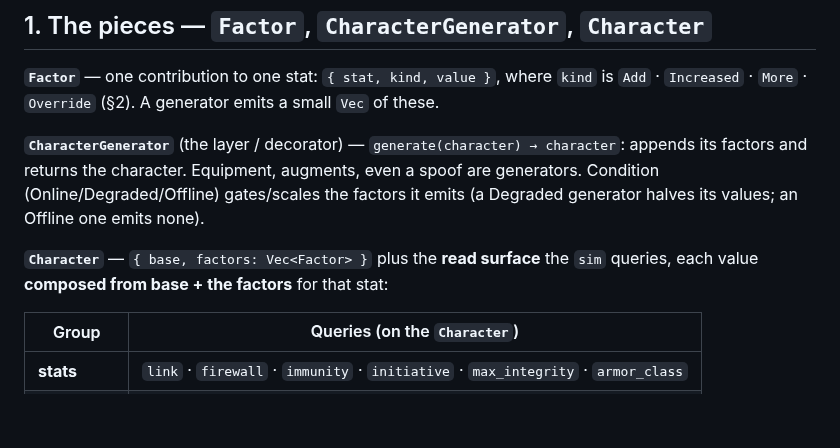
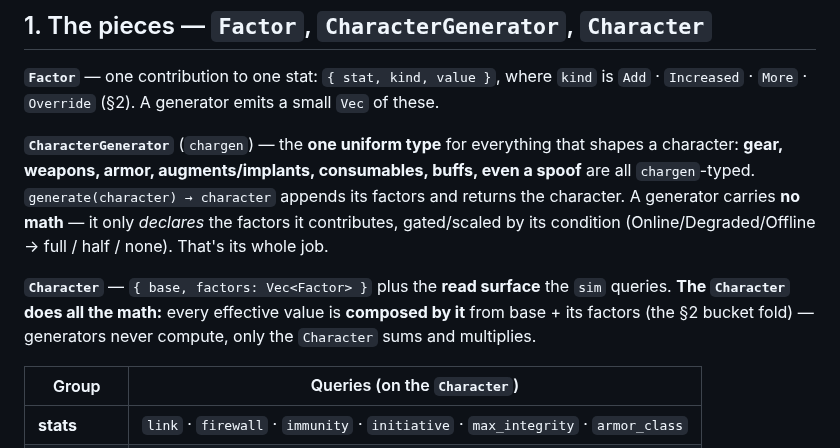
Before and after one commit to benjaminabbitt/atomica, a Markdown page: docs/layers.md, the part around the change. Drawn GitHub-style; blank space fills up the shorter version.

Commit message:
docs: chargen is the one uniform type; the Character does all the math
Make the two invariants explicit in layers.md §1:
- gear / weapons / armor / augments / consumables / buffs / corruption are ALL
  CharacterGenerator (chargen)-typed — one uniform type, generate() -> Character.
- a generator carries no math; it only declares factors (gated by condition).
  The Character is the sole calculator — it sums and multiplies the factors.

Design only.

Co-Authored-By: Claude Opus 4.8 (1M context) <noreply@anthropic.com>
Claude-Session: https://claude.ai/code/session_015vA9TEfn79eULgeHNtYnaV

```diff
--- a/docs/layers.md
+++ b/docs/layers.md
@@ -43,13 +43,17 @@ This is the architectural expression of two design throughlines:
 is `Add` · `Increased` · `More` · `Override` (§2). A generator emits a small `Vec`
 of these.
 
-**`CharacterGenerator`** (the layer / decorator) — `generate(character) → character`:
-appends its factors and returns the character. Equipment, augments, even a spoof
-are generators. Condition (Online/Degraded/Offline) gates/scales the factors it
-emits (a Degraded generator halves its values; an Offline one emits none).
+**`CharacterGenerator`** (`chargen`) — the **one uniform type** for everything that
+shapes a character: **gear, weapons, armor, augments/implants, consumables, buffs,
+even a spoof** are all `chargen`-typed. `generate(character) → character` appends
+its factors and returns the character. A generator carries **no math** — it only
+*declares* the factors it contributes, gated/scaled by its condition
+(Online/Degraded/Offline → full / half / none). That's its whole job.
 
 **`Character`** — `{ base, factors: Vec<Factor> }` plus the **read surface** the
-`sim` queries, each value **composed from base + the factors** for that stat:
+`sim` queries. **The `Character` does all the math:** every effective value is
+**composed by it** from base + its factors (the §2 bucket fold) — generators never
+compute, only the `Character` sums and multiplies.
 
 | Group | Queries (on the `Character`) |
 |---|---|
```
